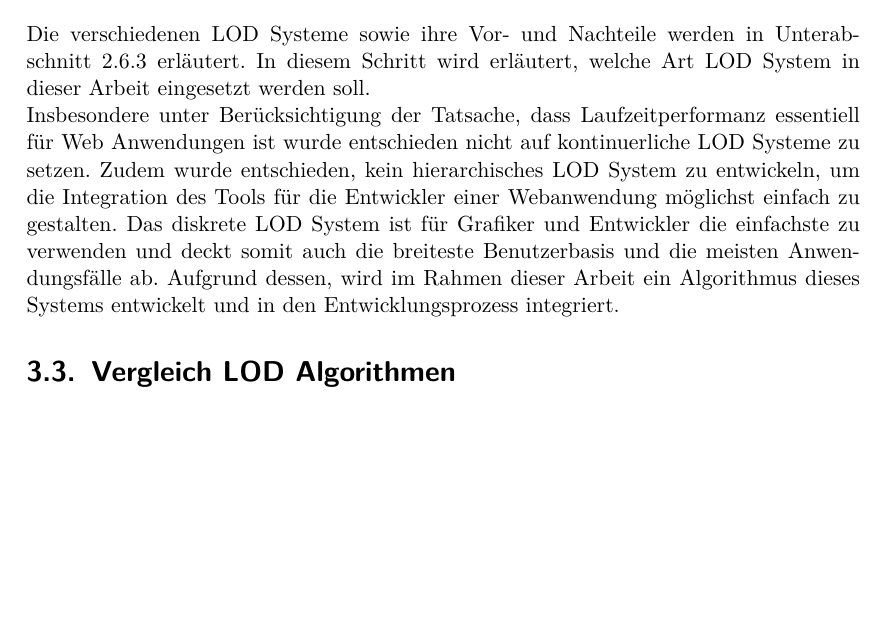
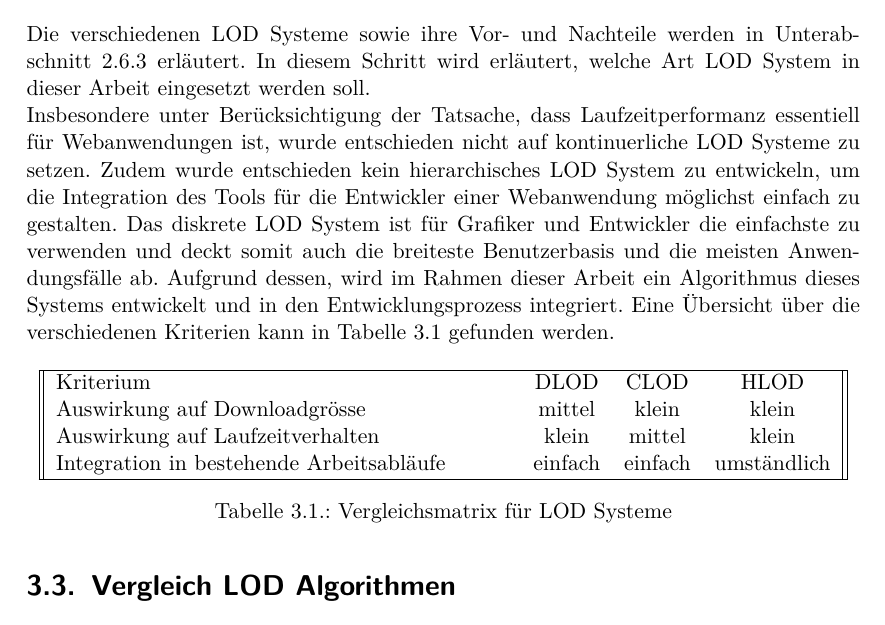
Before and after one commit to kreativwebdesign/lode, a LaTeX document (documentation/report/doc.tex, which reads documentation/report/parts/vorgehen_methoden.tex): part of page 21 of 32 before the commit and part of page 21 of 33 after it, cut so that both start at the same text, the shorter picture padded with empty space. Compiled offline with pdfLaTeX; a missing bibliography style is replaced by a similar one.

Commit message:
Add raw comparison table for lod systems

```diff
--- a/documentation/report/parts/vorgehen_methoden.tex
+++ b/documentation/report/parts/vorgehen_methoden.tex
@@ -65,9 +65,24 @@ Anschliessend wird die Varianz der \e{\gls{FPS}} für die unoptimierten respekti
 \section{Vergleich LOD Systeme}
 Die verschiedenen LOD Systeme sowie ihre Vor- und Nachteile werden in \autoref{chap:differentLodApproaches} erläutert. In diesem Schritt wird erläutert, welche Art LOD System in dieser Arbeit eingesetzt werden soll.
 
-Insbesondere unter Berücksichtigung der Tatsache, dass Laufzeitperformanz essentiell für Web Anwendungen ist wurde entschieden nicht auf kontinuerliche LOD Systeme zu setzen.
-Zudem wurde entschieden, kein hierarchisches LOD System zu entwickeln, um die Integration des Tools für die Entwickler einer Webanwendung möglichst einfach zu gestalten.
+Insbesondere unter Berücksichtigung der Tatsache, dass Laufzeitperformanz essentiell für Webanwendungen ist, wurde entschieden nicht auf kontinuerliche LOD Systeme zu setzen.
+Zudem wurde entschieden kein hierarchisches LOD System zu entwickeln, um die Integration des Tools für die Entwickler einer Webanwendung möglichst einfach zu gestalten.
 Das diskrete LOD System ist für Grafiker und Entwickler die einfachste zu verwenden und deckt somit auch die breiteste Benutzerbasis und die meisten Anwendungsfälle ab. Aufgrund dessen, wird im Rahmen dieser Arbeit ein Algorithmus dieses Systems entwickelt und in den Entwicklungsprozess integriert.
+Eine Übersicht über die verschiedenen Kriterien kann in Tabelle \ref{table:lodSystemComparison} gefunden werden.
+
+\begin{table}[H]
+  \centering
+  \begin{tabular}{||p{8cm} c c c||}
+  \hline
+  Kriterium & DLOD & CLOD & HLOD \\
+  Auswirkung auf Downloadgrösse & mittel & klein & klein \\
+  Auswirkung auf Laufzeitverhalten & klein & mittel & klein \\
+  Integration in bestehende Arbeitsabläufe & einfach & einfach & umständlich \\
+  \hline
+  \end{tabular}
+  \caption{Vergleichsmatrix für LOD Systeme}
+  \label{table:lodSystemComparison}
+\end{table}
 
 \section{Vergleich LOD Algorithmen}
 Ein LOD Algorithmus hat das Ziel für ein gegebenes Modell eine vereinfachte Darstellung zu finden, welche das Original ausreichend annähert.
```
